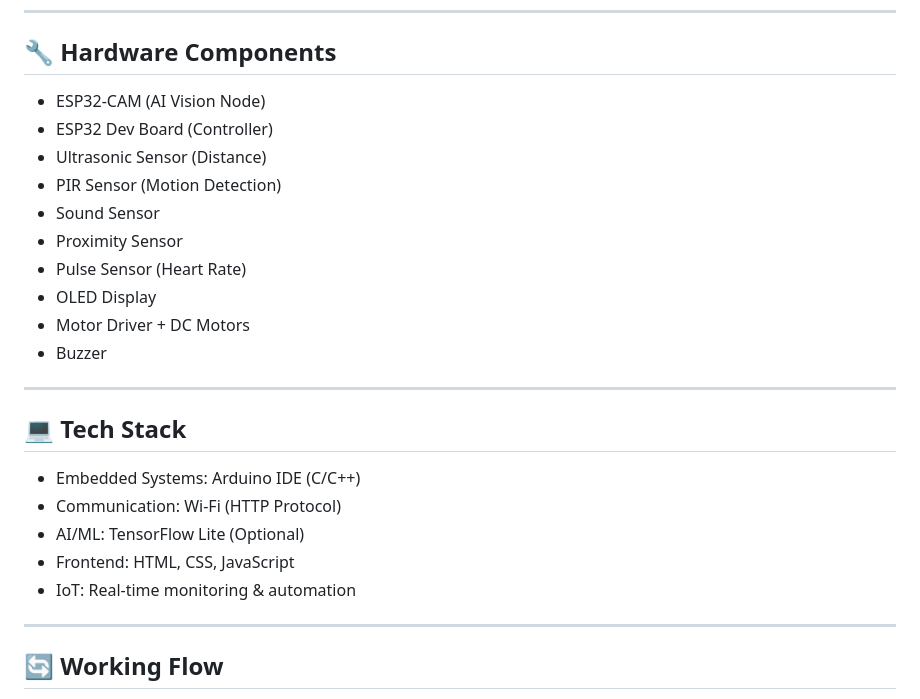
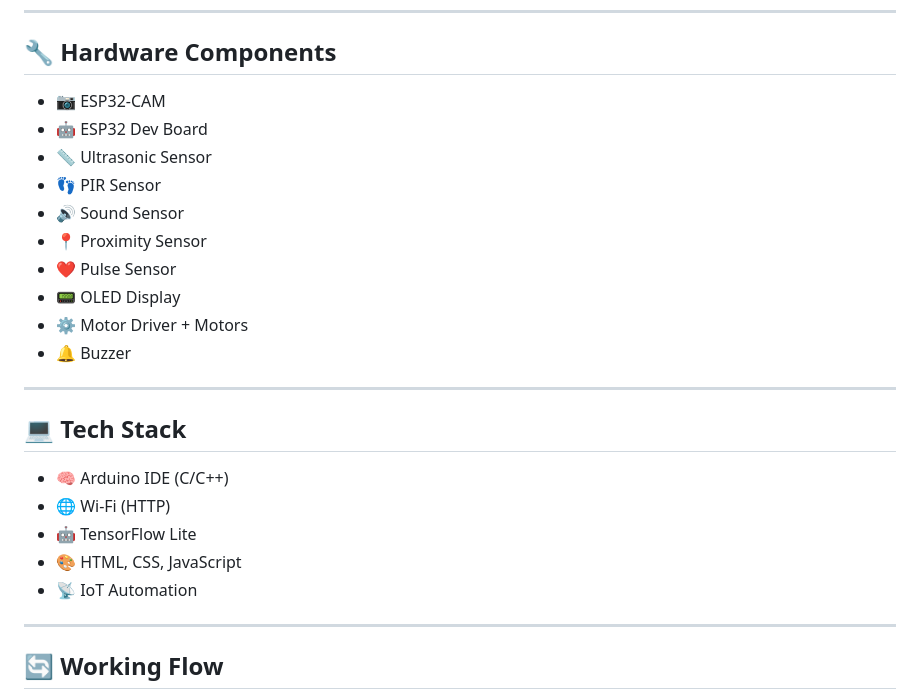
Before and after one commit to Biswajitpa/Smart-Fall-Detection-and-Emergency-Response-System-using-ESP32-CAM-and-IoT, a Markdown page: README.md, the part around the change. GitHub-like rendering.

```diff
--- a/README.md
+++ b/README.md
@@ -28,26 +28,24 @@ An AI-powered IoT + Robotics system that detects human falls using ESP32-CAM and
 ---
 
 ## 🔧 Hardware Components
-- ESP32-CAM (AI Vision Node)
-- ESP32 Dev Board (Controller)
-- Ultrasonic Sensor (Distance)
-- PIR Sensor (Motion Detection)
-- Sound Sensor
-- Proximity Sensor
-- Pulse Sensor (Heart Rate)
-- OLED Display
-- Motor Driver + DC Motors
-- Buzzer
-
+- 📷 ESP32-CAM
+- 🤖 ESP32 Dev Board
+- 📏 Ultrasonic Sensor
+- 👣 PIR Sensor
+- 🔊 Sound Sensor
+- 📍 Proximity Sensor
+- ❤️ Pulse Sensor
+- 📟 OLED Display
+- ⚙️ Motor Driver + Motors
+- 🔔 Buzzer
 ---
 
 ## 💻 Tech Stack
-- Embedded Systems: Arduino IDE (C/C++)
-- Communication: Wi-Fi (HTTP Protocol)
-- AI/ML: TensorFlow Lite (Optional)
-- Frontend: HTML, CSS, JavaScript
-- IoT: Real-time monitoring & automation
-
+- 🧠 Arduino IDE (C/C++)
+- 🌐 Wi-Fi (HTTP)
+- 🤖 TensorFlow Lite
+- 🎨 HTML, CSS, JavaScript
+- 📡 IoT Automation
 ---
 
 ## 🔄 Working Flow
```
